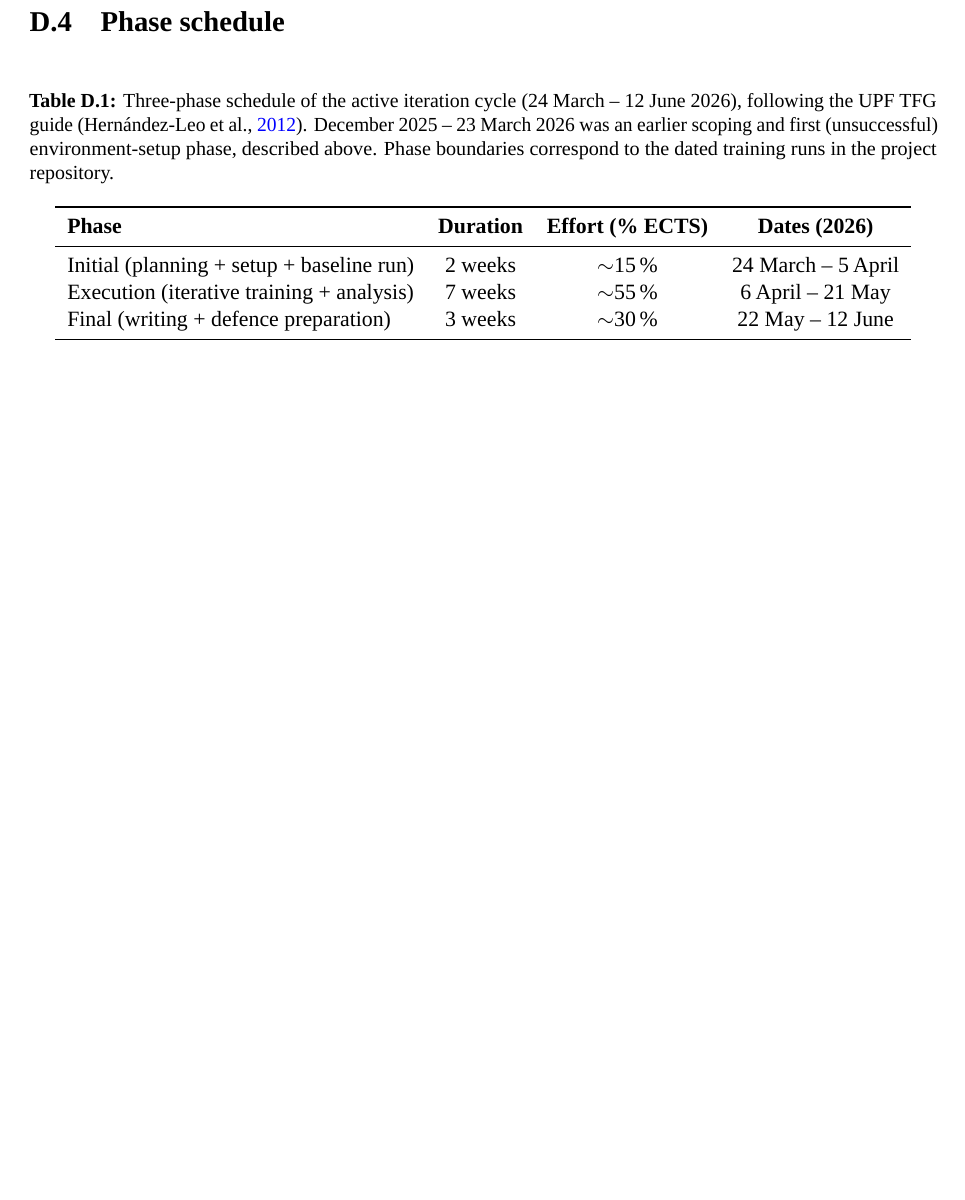
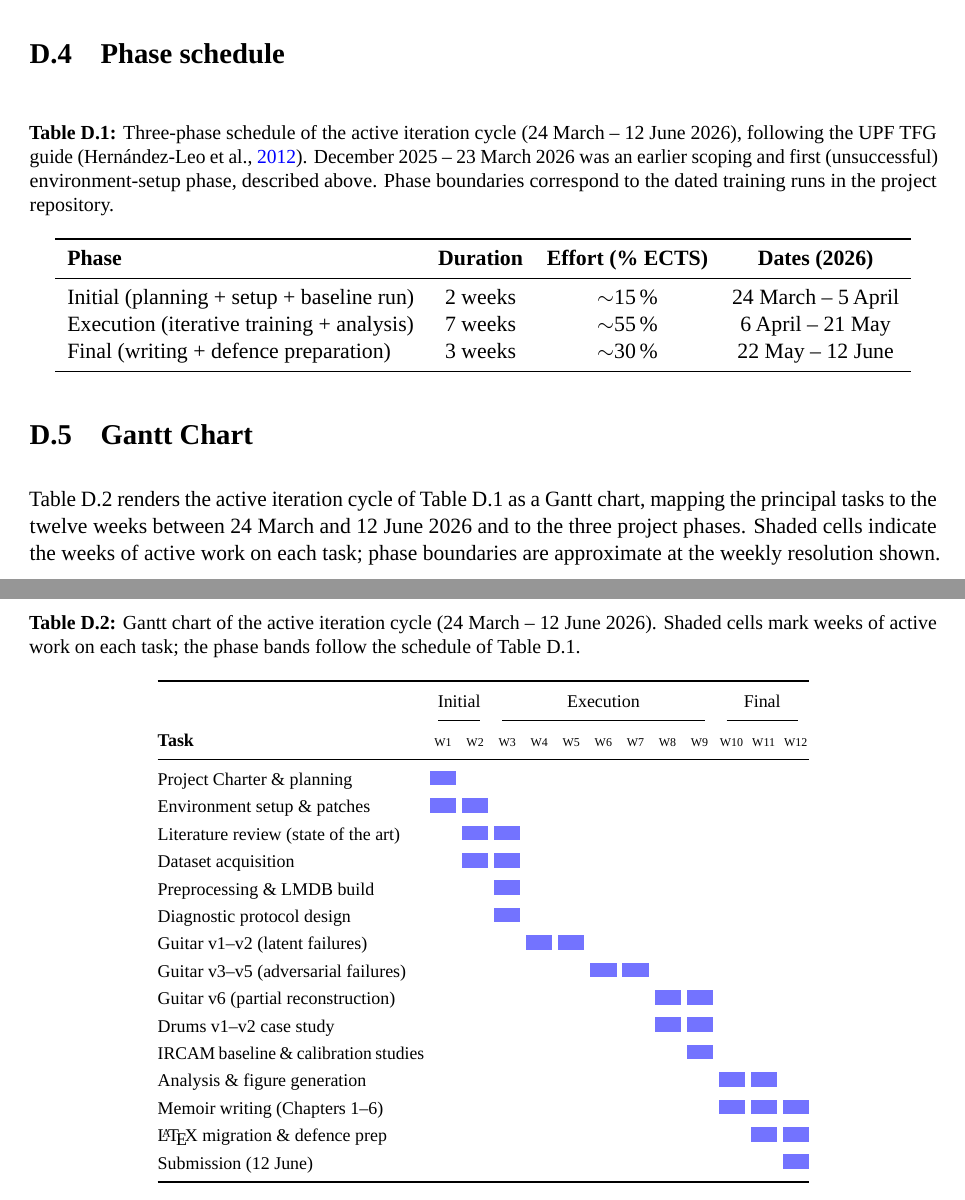
Before and after one commit to jofregeli/voice-to-guitar-brave, a LaTeX thesis (docs/thesis/thesis.tex): part of page 51 of 51 before the commit and two parts of pages 52 and 53 of 53 after it, the two joined at a grey line, cut so that both start at the same text, the shorter picture padded with empty space. Compiled offline with LuaLaTeX; a missing font is replaced by an installed copy or a similar font.

Commit message:
Thesis: abstracts, Gantt, doc fixes

```diff
--- a/docs/thesis/thesis.tex
+++ b/docs/thesis/thesis.tex
@@ -84,7 +84,7 @@
 \newcommand{\thesisAuthor}{Jofre Geli de Fuenmayor}
 \newcommand{\thesisAdvisor}{Lonce Wyse \& Xavier Lizarraga}
 \newcommand{\thesisInstitution}{Universitat Pompeu Fabra}
-\newcommand{\thesisFaculty}{Escola Superior Polit\`ecnica}
+\newcommand{\thesisFaculty}{Escola d'Enginyeria}
 \newcommand{\thesisDegree}{Grau en Enginyeria de Sistemes Audiovisuals}
 \newcommand{\thesisDate}{Juny 2026}
 
@@ -1091,6 +1091,43 @@ Final (writing + defence preparation) & 3 weeks & $\sim$30\,\% & 22 May -- 12 Ju
 \end{tabular}
 \end{table}
 
+\section{Gantt Chart}\label{sec:gantt}
+
+Table~\ref{tab:gantt} renders the active iteration cycle of Table~\ref{tab:phases} as a Gantt chart, mapping the principal tasks to the twelve weeks between 24~March and 12~June 2026 and to the three project phases. Shaded cells indicate the weeks of active work on each task; phase boundaries are approximate at the weekly resolution shown.
+
+\begin{table}[H]
+\centering
+\caption{Gantt chart of the active iteration cycle (24~March -- 12~June 2026). Shaded cells mark weeks of active work on each task; the phase bands follow the schedule of Table~\ref{tab:phases}.}
+\label{tab:gantt}
+\footnotesize
+\setlength{\tabcolsep}{1.5pt}
+\renewcommand{\arraystretch}{1.25}
+\newcommand{\gb}{{\color{blue!55}\rule{4.6mm}{2.6mm}}}
+\begin{tabular}{@{}p{4.7cm}*{12}{c}@{}}
+\toprule
+ & \multicolumn{2}{c}{Initial} & \multicolumn{7}{c}{Execution} & \multicolumn{3}{c}{Final} \\
+\cmidrule(lr){2-3}\cmidrule(lr){4-10}\cmidrule(lr){11-13}
+\textbf{Task} & {\tiny W1} & {\tiny W2} & {\tiny W3} & {\tiny W4} & {\tiny W5} & {\tiny W6} & {\tiny W7} & {\tiny W8} & {\tiny W9} & {\tiny W10} & {\tiny W11} & {\tiny W12} \\
+\midrule
+Project Charter \& planning           & \gb &     &     &     &     &     &     &     &     &     &     &     \\
+Environment setup \& patches          & \gb & \gb &     &     &     &     &     &     &     &     &     &     \\
+Literature review (state of the art)  &     & \gb & \gb &     &     &     &     &     &     &     &     &     \\
+Dataset acquisition                   &     & \gb & \gb &     &     &     &     &     &     &     &     &     \\
+Preprocessing \& LMDB build           &     &     & \gb &     &     &     &     &     &     &     &     &     \\
+Diagnostic protocol design            &     &     & \gb &     &     &     &     &     &     &     &     &     \\
+Guitar v1--v2 (latent failures)       &     &     &     & \gb & \gb &     &     &     &     &     &     &     \\
+Guitar v3--v5 (adversarial failures)  &     &     &     &     &     & \gb & \gb &     &     &     &     &     \\
+Guitar v6 (partial reconstruction)    &     &     &     &     &     &     &     & \gb & \gb &     &     &     \\
+Drums v1--v2 case study               &     &     &     &     &     &     &     & \gb & \gb &     &     &     \\
+IRCAM baseline \& calibration studies &     &     &     &     &     &     &     &     & \gb &     &     &     \\
+Analysis \& figure generation         &     &     &     &     &     &     &     &     &     & \gb & \gb &     \\
+Memoir writing (Chapters 1--6)        &     &     &     &     &     &     &     &     &     & \gb & \gb & \gb \\
+\LaTeX\ migration \& defence prep     &     &     &     &     &     &     &     &     &     &     & \gb & \gb \\
+Submission (12~June)                  &     &     &     &     &     &     &     &     &     &     &     & \gb \\
+\bottomrule
+\end{tabular}
+\end{table}
+
 \end{appendices}
 
 \printindex
```
Also changed, not shown: docs/diagnostic_results.md (+2 -2 lines), docs/setup_notes.md (+1 -1 lines), docs/timeline_and_decisions.md (+1 -1 lines), docs/thesis/thesis.pdf, docs/thesis/thesis_print.pdf, docs/thesis/thesis.tex (14 more changed lines).
